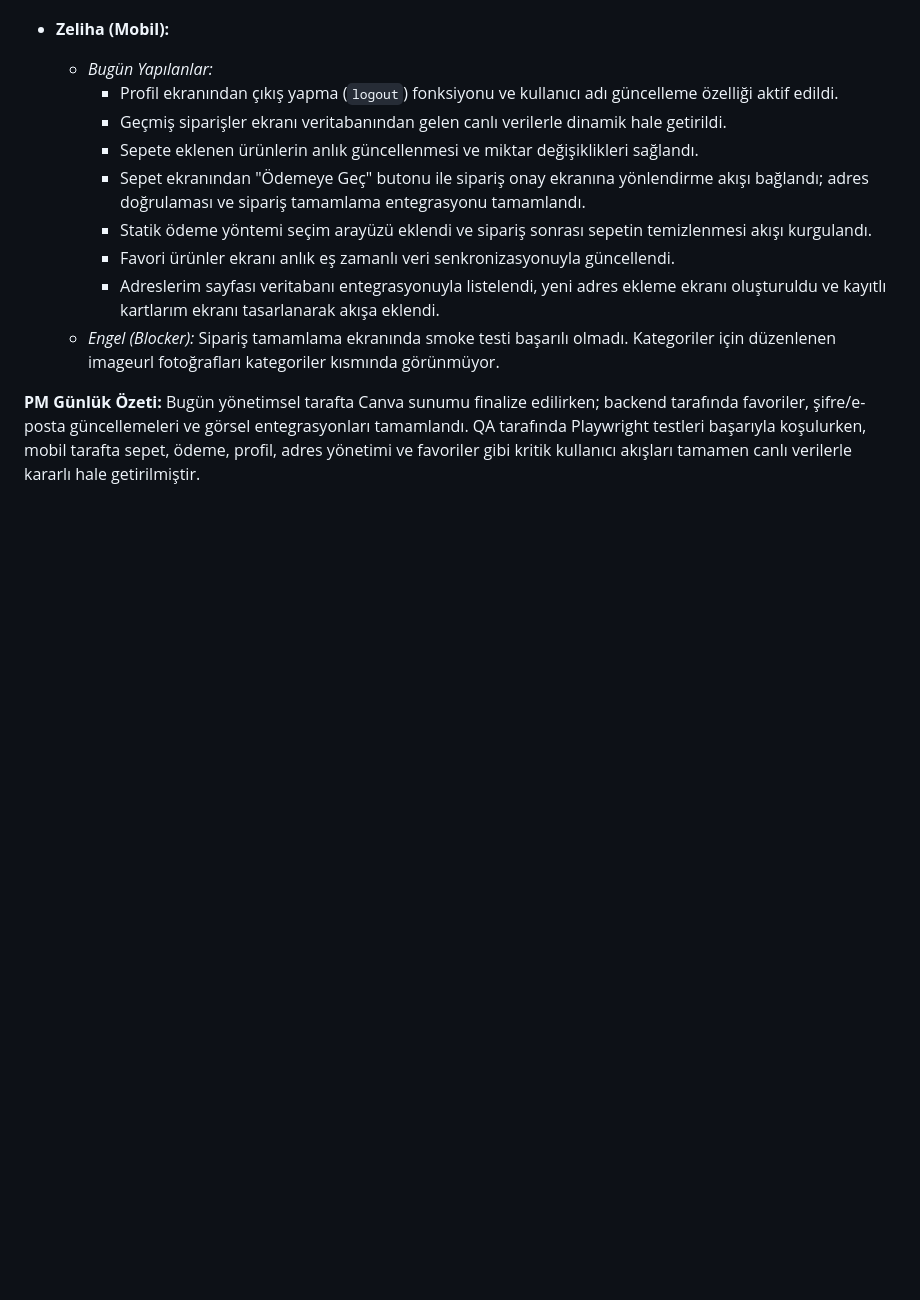
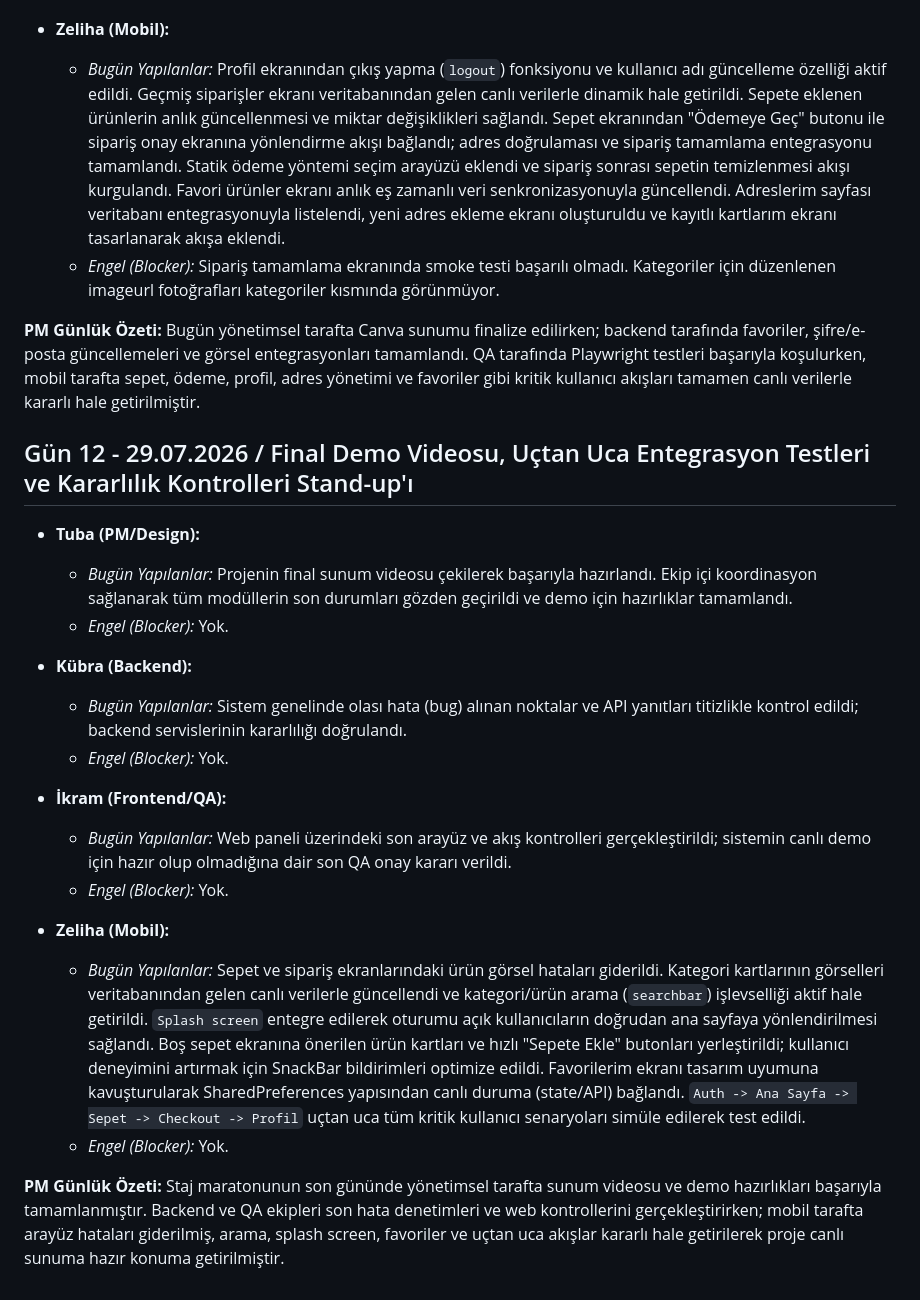
Before and after one commit to tuwennie/vbt-ecommerce-app, a Markdown page: PM_NOTES.md, the part around the change. Drawn GitHub-style; blank space fills up the shorter version.

```diff
--- a/PM_NOTES.md
+++ b/PM_NOTES.md
@@ -189,14 +189,27 @@
   * *Engel (Blocker):* Yok.
 
 * **Zeliha (Mobil):**
-  * *Bugün Yapılanlar:*
-    * Profil ekranından çıkış yapma (`logout`) fonksiyonu ve kullanıcı adı güncelleme özelliği aktif edildi.
-    * Geçmiş siparişler ekranı veritabanından gelen canlı verilerle dinamik hale getirildi.
-    * Sepete eklenen ürünlerin anlık güncellenmesi ve miktar değişiklikleri sağlandı.
-    * Sepet ekranından "Ödemeye Geç" butonu ile sipariş onay ekranına yönlendirme akışı bağlandı; adres doğrulaması ve sipariş tamamlama entegrasyonu tamamlandı.
-    * Statik ödeme yöntemi seçim arayüzü eklendi ve sipariş sonrası sepetin temizlenmesi akışı kurgulandı.
-    * Favori ürünler ekranı anlık eş zamanlı veri senkronizasyonuyla güncellendi.
-    * Adreslerim sayfası veritabanı entegrasyonuyla listelendi, yeni adres ekleme ekranı oluşturuldu ve kayıtlı kartlarım ekranı tasarlanarak akışa eklendi.
+  * *Bugün Yapılanlar:* Profil ekranından çıkış yapma (`logout`) fonksiyonu ve kullanıcı adı güncelleme özelliği aktif edildi. Geçmiş siparişler ekranı veritabanından gelen canlı verilerle dinamik hale getirildi. Sepete eklenen ürünlerin anlık güncellenmesi ve miktar değişiklikleri sağlandı. Sepet ekranından "Ödemeye Geç" butonu ile sipariş onay ekranına yönlendirme akışı bağlandı; adres doğrulaması ve sipariş tamamlama entegrasyonu tamamlandı. Statik ödeme yöntemi seçim arayüzü eklendi ve sipariş sonrası sepetin temizlenmesi akışı kurgulandı. Favori ürünler ekranı anlık eş zamanlı veri senkronizasyonuyla güncellendi. Adreslerim sayfası veritabanı entegrasyonuyla listelendi, yeni adres ekleme ekranı oluşturuldu ve kayıtlı kartlarım ekranı tasarlanarak akışa eklendi.
   * *Engel (Blocker):* Sipariş tamamlama ekranında smoke testi başarılı olmadı. Kategoriler için düzenlenen imageurl fotoğrafları kategoriler kısmında görünmüyor.
 
 **PM Günlük Özeti:** Bugün yönetimsel tarafta Canva sunumu finalize edilirken; backend tarafında favoriler, şifre/e-posta güncellemeleri ve görsel entegrasyonları tamamlandı. QA tarafında Playwright testleri başarıyla koşulurken, mobil tarafta sepet, ödeme, profil, adres yönetimi ve favoriler gibi kritik kullanıcı akışları tamamen canlı verilerle kararlı hale getirilmiştir.
+
+## Gün 12 - 29.07.2026 / Final Demo Videosu, Uçtan Uca Entegrasyon Testleri ve Kararlılık Kontrolleri Stand-up'ı
+
+* **Tuba (PM/Design):**
+  * *Bugün Yapılanlar:* Projenin final sunum videosu çekilerek başarıyla hazırlandı. Ekip içi koordinasyon sağlanarak tüm modüllerin son durumları gözden geçirildi ve demo için hazırlıklar tamamlandı.
+  * *Engel (Blocker):* Yok.
+
+* **Kübra (Backend):**
+  * *Bugün Yapılanlar:* Sistem genelinde olası hata (bug) alınan noktalar ve API yanıtları titizlikle kontrol edildi; backend servislerinin kararlılığı doğrulandı.
+  * *Engel (Blocker):* Yok.
+
+* **İkram (Frontend/QA):**
+  * *Bugün Yapılanlar:* Web paneli üzerindeki son arayüz ve akış kontrolleri gerçekleştirildi; sistemin canlı demo için hazır olup olmadığına dair son QA onay kararı verildi.
+  * *Engel (Blocker):* Yok.
+
+* **Zeliha (Mobil):**
+  * *Bugün Yapılanlar:* Sepet ve sipariş ekranlarındaki ürün görsel hataları giderildi. Kategori kartlarının görselleri veritabanından gelen canlı verilerle güncellendi ve kategori/ürün arama (`searchbar`) işlevselliği aktif hale getirildi. `Splash screen` entegre edilerek oturumu açık kullanıcıların doğrudan ana sayfaya yönlendirilmesi sağlandı. Boş sepet ekranına önerilen ürün kartları ve hızlı "Sepete Ekle" butonları yerleştirildi; kullanıcı deneyimini artırmak için SnackBar bildirimleri optimize edildi. Favorilerim ekranı tasarım uyumuna kavuşturularak SharedPreferences yapısından canlı duruma (state/API) bağlandı. `Auth -> Ana Sayfa -> Sepet -> Checkout -> Profil` uçtan uca tüm kritik kullanıcı senaryoları simüle edilerek test edildi.
+  * *Engel (Blocker):* Yok.
+
+**PM Günlük Özeti:** Staj maratonunun son gününde yönetimsel tarafta sunum videosu ve demo hazırlıkları başarıyla tamamlanmıştır. Backend ve QA ekipleri son hata denetimleri ve web kontrollerini gerçekleştirirken; mobil tarafta arayüz hataları giderilmiş, arama, splash screen, favoriler ve uçtan uca akışlar kararlı hale getirilerek proje canlı sunuma hazır konuma getirilmiştir.
```
